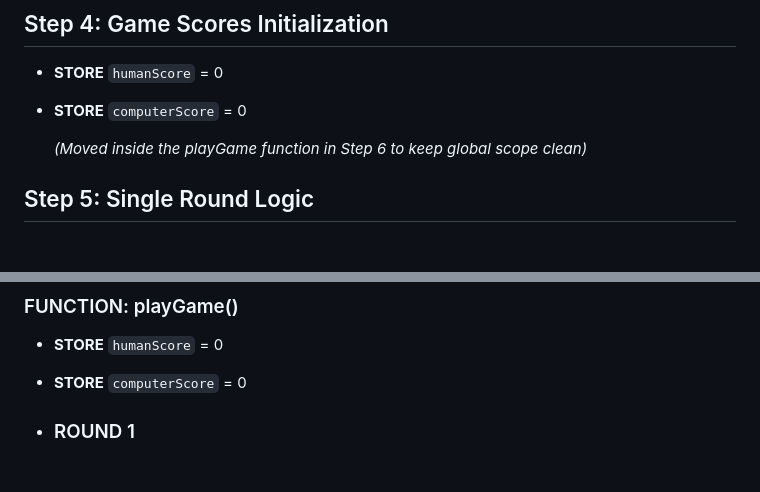
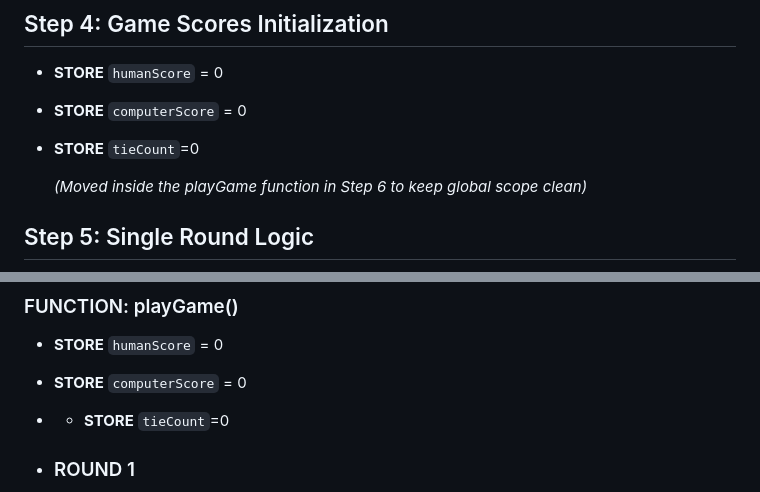
Before and after one commit to bRezha/Project-Rock-Paper-Scissors, a Markdown page: README.md, 2 parts joined by grey strips. Rendered like a GitHub page; blank space fills up the shorter version.

Commit message:
docs: tieCount  to README

```diff
--- a/README.md
+++ b/README.md
@@ -41,6 +41,7 @@
 
 - **STORE** `humanScore` = 0
 - **STORE** `computerScore` = 0
+- **STORE** `tieCount`=0
 
   _(Moved inside the playGame function in Step 6 to keep global scope clean)_
 
@@ -70,6 +71,7 @@
 
 - **STORE** `humanScore` = 0
 - **STORE** `computerScore` = 0
+- - **STORE** `tieCount`=0
 
 - ### ROUND 1
   - **STORE** `humanSelection` = **CALL** getHumanChoice()
```
